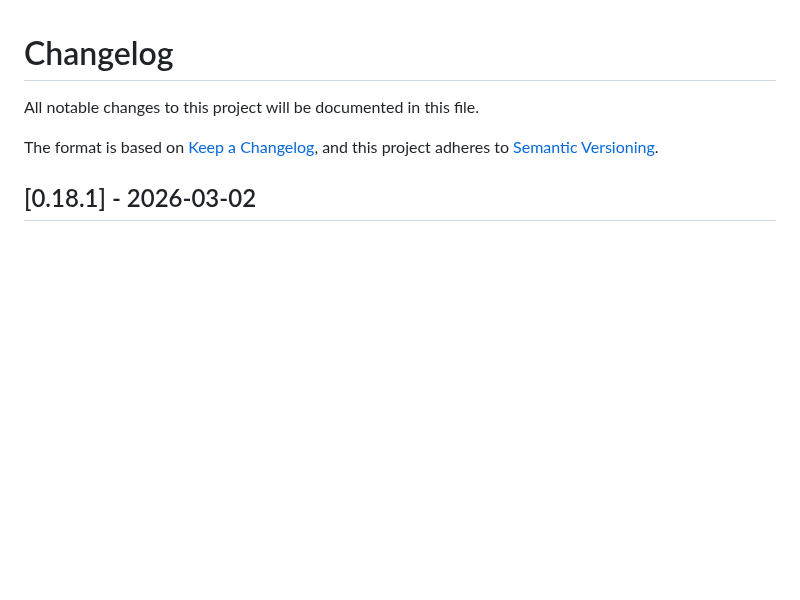
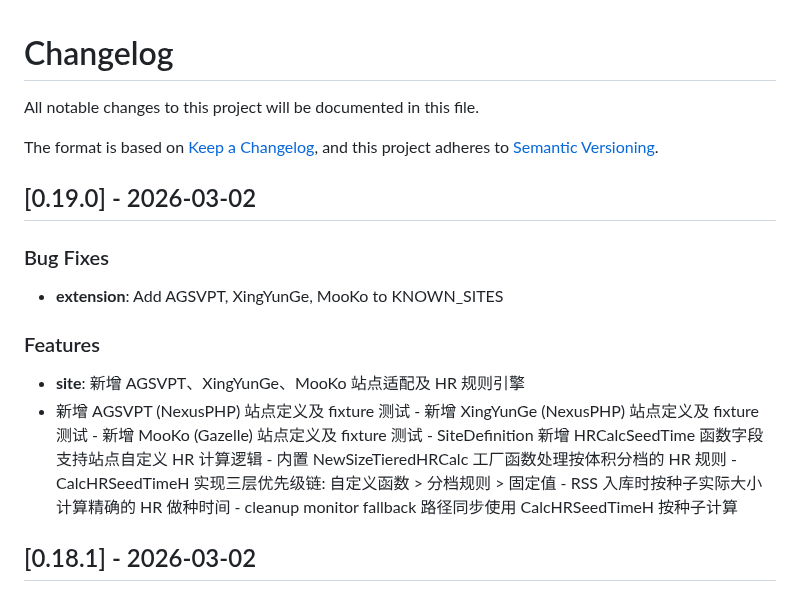
Before and after one commit to sunerpy/pt-tools, a Markdown page: CHANGELOG.md, the part around the change. GitHub-like rendering; blank space fills up the shorter version.

Commit message:
chore(changelog): update CHANGELOG.md [skip ci]

```diff
--- a/CHANGELOG.md
+++ b/CHANGELOG.md
@@ -4,6 +4,17 @@ All notable changes to this project will be documented in this file.
 
 The format is based on [Keep a Changelog](https://keepachangelog.com/en/1.0.0/),
 and this project adheres to [Semantic Versioning](https://semver.org/spec/v2.0.0.html).
+
+## [0.19.0] - 2026-03-02
+
+### Bug Fixes
+
+- **extension**: Add AGSVPT, XingYunGe, MooKo to KNOWN_SITES
+
+### Features
+
+- **site**: 新增 AGSVPT、XingYunGe、MooKo 站点适配及 HR 规则引擎
+- 新增 AGSVPT (NexusPHP) 站点定义及 fixture 测试 - 新增 XingYunGe (NexusPHP) 站点定义及 fixture 测试 - 新增 MooKo (Gazelle) 站点定义及 fixture 测试 - SiteDefinition 新增 HRCalcSeedTime 函数字段支持站点自定义 HR 计算逻辑 - 内置 NewSizeTieredHRCalc 工厂函数处理按体积分档的 HR 规则 - CalcHRSeedTimeH 实现三层优先级链: 自定义函数 > 分档规则 > 固定值 - RSS 入库时按种子实际大小计算精确的 HR 做种时间 - cleanup monitor fallback 路径同步使用 CalcHRSeedTimeH 按种子计算
 
 ## [0.18.1] - 2026-03-02
 
```
